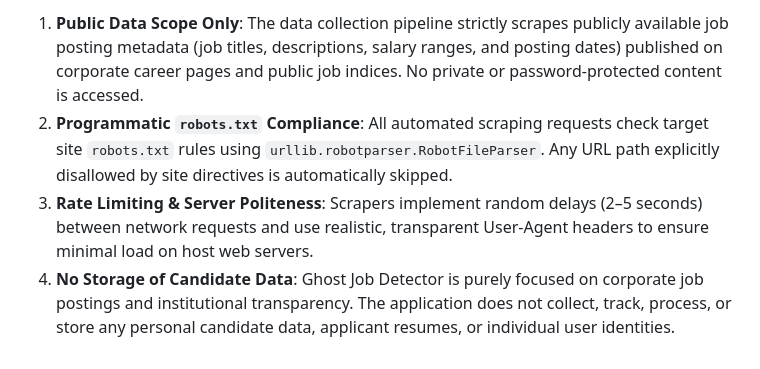
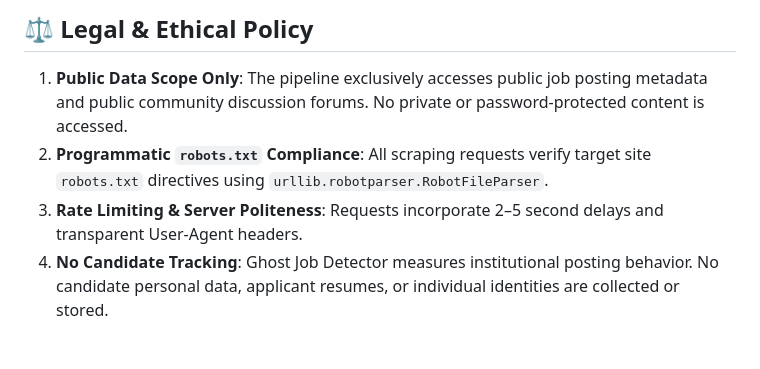
Before and after one commit to shadmanni/ghost-job-detector, a Markdown page: README.md, the part around one of its changes. Rendered like a GitHub page.

```diff
--- a/README.md
+++ b/README.md
@@ -130,5 +157,7 @@ The Streamlit dashboard features a dedicated **GA4 Traffic Telemetry** tab wired
 
-1. **Public Data Scope Only**: The data collection pipeline strictly scrapes publicly available job posting metadata (job titles, descriptions, salary ranges, and posting dates) published on corporate career pages and public job indices. No private or password-protected content is accessed.
-2. **Programmatic `robots.txt` Compliance**: All automated scraping requests check target site `robots.txt` rules using `urllib.robotparser.RobotFileParser`. Any URL path explicitly disallowed by site directives is automatically skipped.
-3. **Rate Limiting & Server Politeness**: Scrapers implement random delays (2–5 seconds) between network requests and use realistic, transparent User-Agent headers to ensure minimal load on host web servers.
-4. **No Storage of Candidate Data**: Ghost Job Detector is purely focused on corporate job postings and institutional transparency. The application does not collect, track, process, or store any personal candidate data, applicant resumes, or individual user identities.
+## ⚖️ Legal & Ethical Policy
+
+1. **Public Data Scope Only**: The pipeline exclusively accesses public job posting metadata and public community discussion forums. No private or password-protected content is accessed.
+2. **Programmatic `robots.txt` Compliance**: All scraping requests verify target site `robots.txt` directives using `urllib.robotparser.RobotFileParser`.
+3. **Rate Limiting & Server Politeness**: Requests incorporate 2–5 second delays and transparent User-Agent headers.
+4. **No Candidate Tracking**: Ghost Job Detector measures institutional posting behavior. No candidate personal data, applicant resumes, or individual identities are collected or stored.
```
Also changed, not shown: other parts of README.md (+91 -64 lines).
